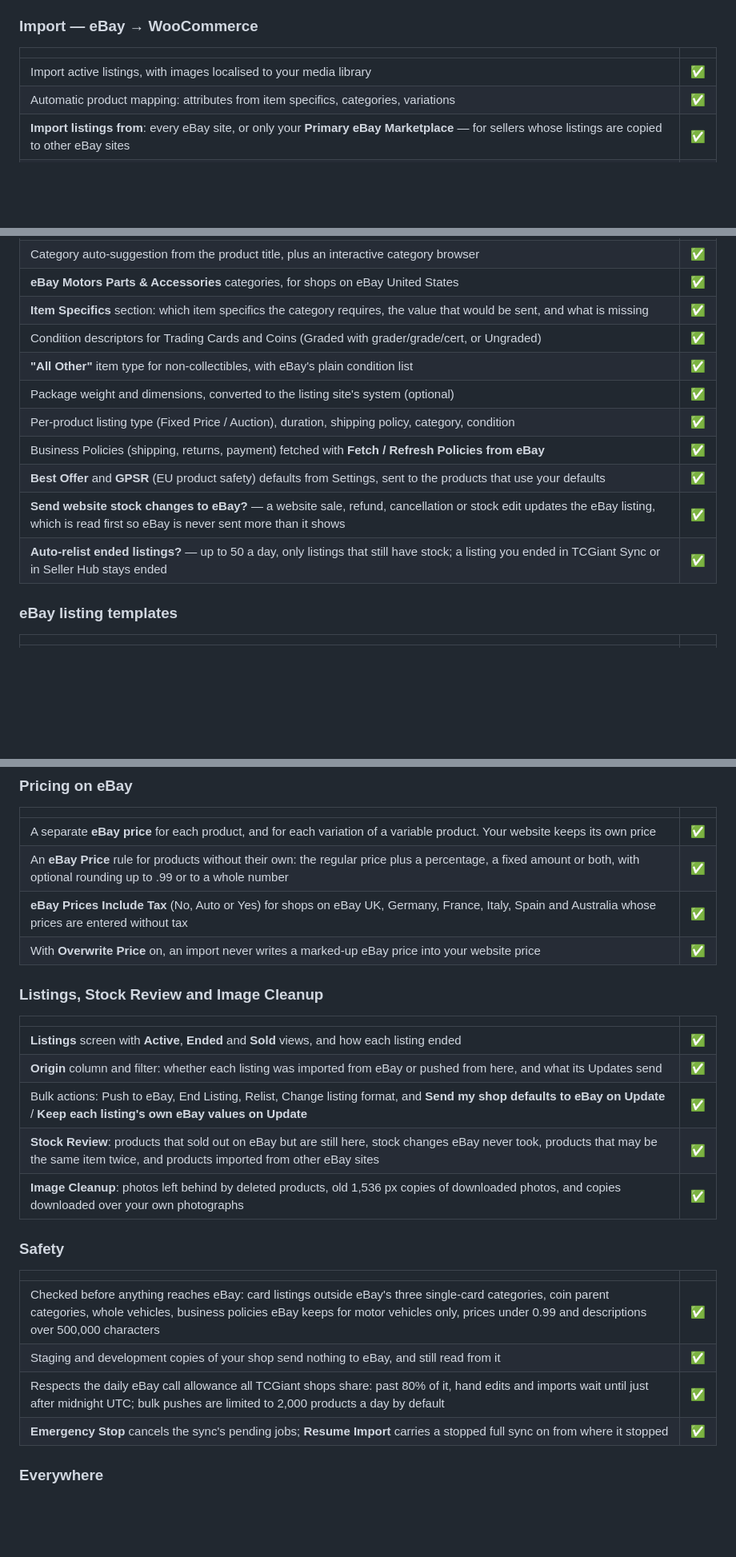
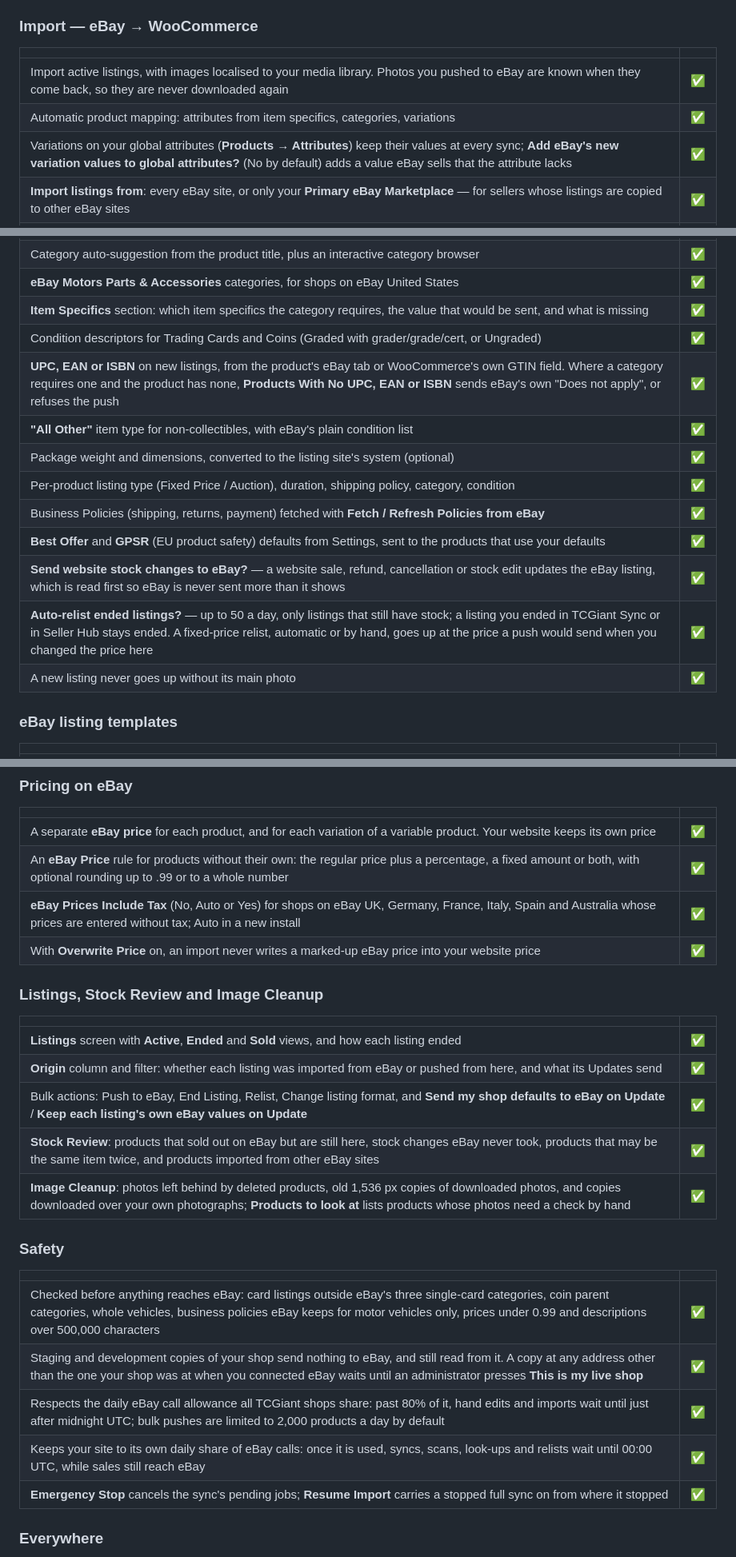
Before and after one commit to SurefireStudios/TCGiant-Sync, a Markdown page: README.md, 3 parts joined by grey strips. Shown at 80% size. Drawn GitHub-style; blank space fills up the shorter version.

Commit message:
Docs: README brought up to 3.32.0, with current screenshots
README: features from 3.30.1 to 3.32.0 (photos you pushed known when
they come back, variations on global attributes and the new-values
setting, unpaid orders arriving as Pending payment, UPC, EAN and ISBN
with the no-identifier setting, the relist price, no new listing
without its main photo, eBay Prices Include Tax on Auto in a new
install, Image Cleanup's Products to look at, This is my live shop,
the site's own daily share of eBay calls). The eBay order import is
described as running at every Auto-Sync Interval, as it does, not every
15 minutes. Roadmap: UPC, EAN and ISBN,
shipped in 3.30.3, removed; Brand and MPN stay.

Screenshots: Dashboard and Import retaken from the current screens; Listing
Templates preview added. assets/ is export-ignore, so no plugin zip changes.

```diff
--- a/README.md
+++ b/README.md
@@ -48,8 +48,9 @@ Names in **bold** are the names the plugin's own screens use.
 
 | | |
 |---|---|
-| Import active listings, with images localised to your media library | ✅ |
+| Import active listings, with images localised to your media library. Photos you pushed to eBay are known when they come back, so they are never downloaded again | ✅ |
 | Automatic product mapping: attributes from item specifics, categories, variations | ✅ |
+| Variations on your global attributes (**Products → Attributes**) keep their values at every sync; **Add eBay's new variation values to global attributes?** (No by default) adds a value eBay sells that the attribute lacks | ✅ |
 | **Import listings from**: every eBay site, or only your **Primary eBay Marketplace** — for sellers whose listings are copied to other eBay sites | ✅ |
 | **eBay Custom Store Categories to Import** and **eBay Standard Categories to Import** filters. The plugin remembers each listing's categories, so a changed listing outside your categories is skipped without an eBay call | ✅ |
 | **Import eBay auctions** (off for new shops). A product on a running auction shows its bid, links to the auction and cannot be bought on your website | ✅ |
@@ -76,13 +77,15 @@ Names in **bold** are the names the plugin's own screens use.
 | **eBay Motors Parts & Accessories** categories, for shops on eBay United States | ✅ |
 | **Item Specifics** section: which item specifics the category requires, the value that would be sent, and what is missing | ✅ |
 | Condition descriptors for Trading Cards and Coins (Graded with grader/grade/cert, or Ungraded) | ✅ |
+| **UPC, EAN or ISBN** on new listings, from the product's eBay tab or WooCommerce's own GTIN field. Where a category requires one and the product has none, **Products With No UPC, EAN or ISBN** sends eBay's own "Does not apply", or refuses the push | ✅ |
 | **"All Other"** item type for non-collectibles, with eBay's plain condition list | ✅ |
 | Package weight and dimensions, converted to the listing site's system (optional) | ✅ |
 | Per-product listing type (Fixed Price / Auction), duration, shipping policy, category, condition | ✅ |
 | Business Policies (shipping, returns, payment) fetched with **Fetch / Refresh Policies from eBay** | ✅ |
 | **Best Offer** and **GPSR** (EU product safety) defaults from Settings, sent to the products that use your defaults | ✅ |
 | **Send website stock changes to eBay?** — a website sale, refund, cancellation or stock edit updates the eBay listing, which is read first so eBay is never sent more than it shows | ✅ |
-| **Auto-relist ended listings?** — up to 50 a day, only listings that still have stock; a listing you ended in TCGiant Sync or in Seller Hub stays ended | ✅ |
+| **Auto-relist ended listings?** — up to 50 a day, only listings that still have stock; a listing you ended in TCGiant Sync or in Seller Hub stays ended. A fixed-price relist, automatic or by hand, goes up at the price a push would send when you changed the price here | ✅ |
+| A new listing never goes up without its main photo | ✅ |
 
 ### eBay listing templates
 
@@ -105,7 +108,7 @@ Nothing changes until you choose a template: the default is **None**, the plain
 |---|---|
 | A separate **eBay price** for each product, and for each variation of a variable product. Your website keeps its own price | ✅ |
 | An **eBay Price** rule for products without their own: the regular price plus a percentage, a fixed amount or both, with optional rounding up to .99 or to a whole number | ✅ |
-| **eBay Prices Include Tax** (No, Auto or Yes) for shops on eBay UK, Germany, France, Italy, Spain and Australia whose prices are entered without tax | ✅ |
+| **eBay Prices Include Tax** (No, Auto or Yes) for shops on eBay UK, Germany, France, Italy, Spain and Australia whose prices are entered without tax; Auto in a new install | ✅ |
 | With **Overwrite Price** on, an import never writes a marked-up eBay price into your website price | ✅ |
 
 ### Listings, Stock Review and Image Cleanup
@@ -116,15 +119,16 @@ Nothing changes until you choose a template: the default is **None**, the plain
 | **Origin** column and filter: whether each listing was imported from eBay or pushed from here, and what its Updates send | ✅ |
 | Bulk actions: Push to eBay, End Listing, Relist, Change listing format, and **Send my shop defaults to eBay on Update** / **Keep each listing's own eBay values on Update** | ✅ |
 | **Stock Review**: products that sold out on eBay but are still here, stock changes eBay never took, products that may be the same item twice, and products imported from other eBay sites | ✅ |
-| **Image Cleanup**: photos left behind by deleted products, old 1,536 px copies of downloaded photos, and copies downloaded over your own photographs | ✅ |
+| **Image Cleanup**: photos left behind by deleted products, old 1,536 px copies of downloaded photos, and copies downloaded over your own photographs; **Products to look at** lists products whose photos need a check by hand | ✅ |
 
 ### Safety
 
 | | |
 |---|---|
 | Checked before anything reaches eBay: card listings outside eBay's three single-card categories, coin parent categories, whole vehicles, business policies eBay keeps for motor vehicles only, prices under 0.99 and descriptions over 500,000 characters | ✅ |
-| Staging and development copies of your shop send nothing to eBay, and still read from it | ✅ |
+| Staging and development copies of your shop send nothing to eBay, and still read from it. A copy at any address other than the one your shop was at when you connected eBay waits until an administrator presses **This is my live shop** | ✅ |
 | Respects the daily eBay call allowance all TCGiant shops share: past 80% of it, hand edits and imports wait until just after midnight UTC; bulk pushes are limited to 2,000 products a day by default | ✅ |
+| Keeps your site to its own daily share of eBay calls: once it is used, syncs, scans, look-ups and relists wait until 00:00 UTC, while sales still reach eBay | ✅ |
 | **Emergency Stop** cancels the sync's pending jobs; **Resume Import** carries a stopped full sync on from where it stopped | ✅ |
 
 ### Everywhere
```
Also changed, not shown: other parts of README.md (+5 -3 lines), assets/src/img/screenshot-2.jpg, assets/src/img/screenshot-3.jpg (added), assets/src/img/screenshot.jpg.
